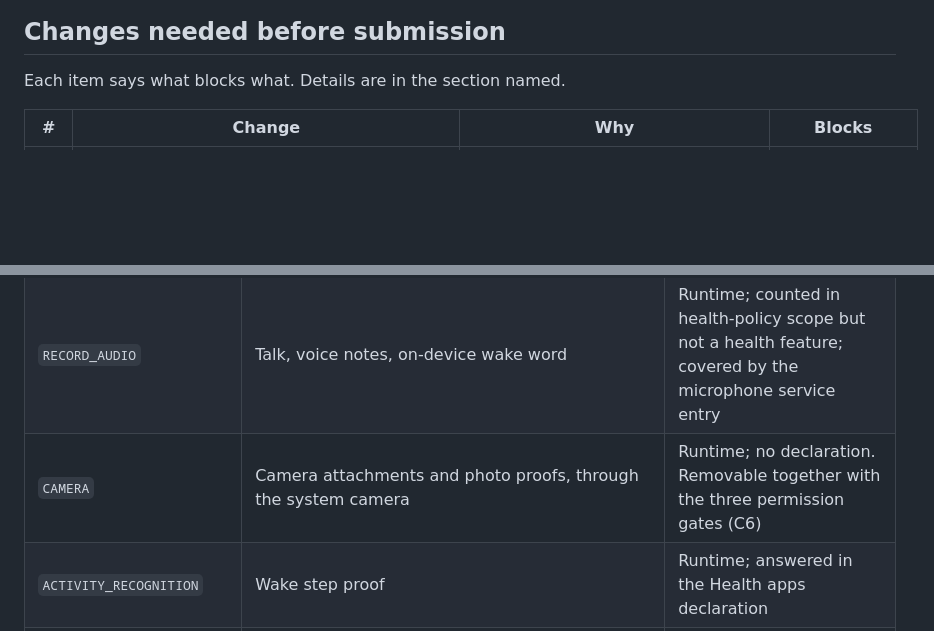
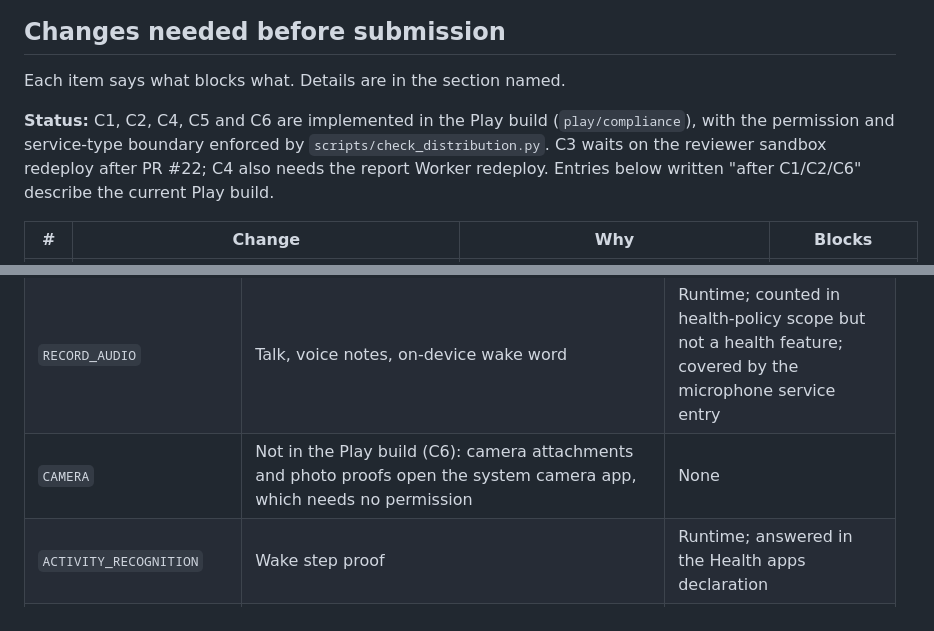
Before and after one commit to avifenesh/hermes-android-app, a Markdown page: docs/play/declarations.md, 2 parts joined by grey strips. Drawn GitHub-style; blank space fills up the shorter version.

Commit message:
docs(play): mark the compliance changes as implemented

```diff
--- a/docs/play/declarations.md
+++ b/docs/play/declarations.md
@@ -21,6 +21,8 @@ The application label in this artifact is still "Hermes Play preview". The owner
 ## Changes needed before submission
 
 Each item says what blocks what. Details are in the section named.
+
+**Status:** C1, C2, C4, C5 and C6 are implemented in the Play build (`play/compliance`), with the permission and service-type boundary enforced by `scripts/check_distribution.py`. C3 waits on the reviewer sandbox redeploy after PR #22; C4 also needs the report Worker redeploy. Entries below written "after C1/C2/C6" describe the current Play build.
 
 | # | Change | Why | Blocks |
 |---|---|---|---|
@@ -348,7 +350,7 @@ None of these has a Play Console declaration. Each is disclosed in the privacy p
 |---|---|---|
 | `POST_NOTIFICATIONS` | Replies, approvals, cron digests, alarm and service notifications. Requested once on first open. | Runtime permission; no declaration |
 | `RECORD_AUDIO` | Talk, voice notes, on-device wake word | Runtime; counted in health-policy scope but not a health feature; covered by the microphone service entry |
-| `CAMERA` | Camera attachments and photo proofs, through the system camera | Runtime; no declaration. Removable together with the three permission gates (C6) |
+| `CAMERA` | Not in the Play build (C6): camera attachments and photo proofs open the system camera app, which needs no permission | None |
 | `ACTIVITY_RECOGNITION` | Wake step proof | Runtime; answered in the Health apps declaration |
 | `RECEIVE_BOOT_COMPLETED` | Re-arm Wake alarms after reboot, update, time or timezone change | Normal. The receiver only reschedules alarms and enqueues WorkManager. It starts no foreground service: Android 14 forbids microphone services from boot, and Android 15 adds dataSync and mediaPlayback |
 | `USE_BIOMETRIC`, `USE_FINGERPRINT` | Approval signatures with Keystore keys | Normal |
```
